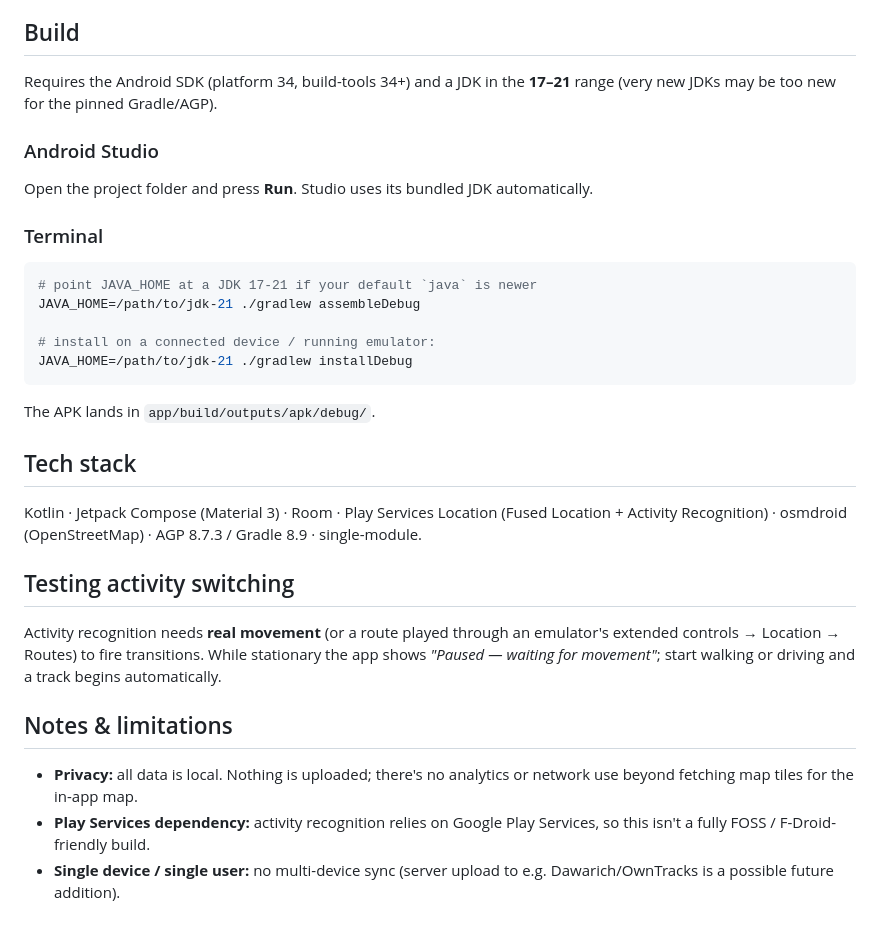
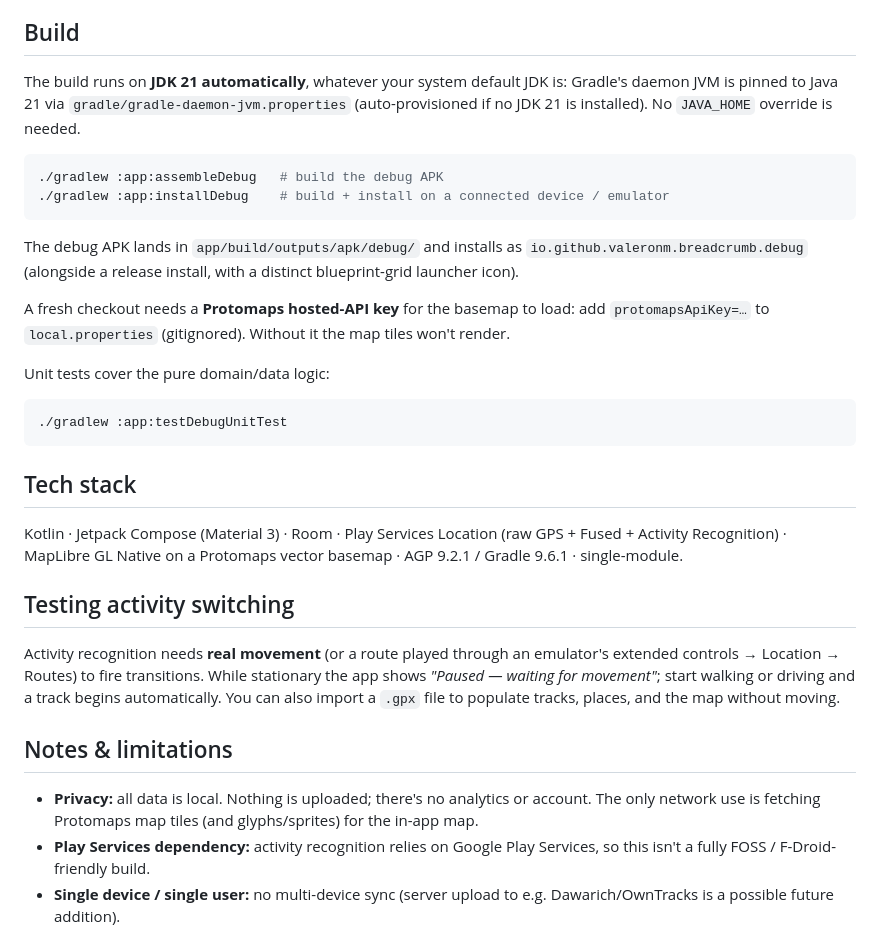
Before and after one commit to valeronm/breadcrumb, a Markdown page: README.md, the part around one of its changes. Drawn GitHub-style.

````diff
--- a/README.md
+++ b/README.md
@@ -51,40 +67,45 @@ On first launch the app asks for:
 
 ## Build
 
-Requires the Android SDK (platform 34, build-tools 34+) and a JDK in the **17–21** range
-(very new JDKs may be too new for the pinned Gradle/AGP).
-
-### Android Studio
-
-Open the project folder and press **Run**. Studio uses its bundled JDK automatically.
-
-### Terminal
+The build runs on **JDK 21 automatically**, whatever your system default JDK is: Gradle's daemon
+JVM is pinned to Java 21 via `gradle/gradle-daemon-jvm.properties` (auto-provisioned if no JDK 21
+is installed). No `JAVA_HOME` override is needed.
 
 ```bash
-# point JAVA_HOME at a JDK 17-21 if your default `java` is newer
-JAVA_HOME=/path/to/jdk-21 ./gradlew assembleDebug
-
-# install on a connected device / running emulator:
-JAVA_HOME=/path/to/jdk-21 ./gradlew installDebug
+./gradlew :app:assembleDebug   # build the debug APK
+./gradlew :app:installDebug    # build + install on a connected device / emulator
 ```
 
-The APK lands in `app/build/outputs/apk/debug/`.
+The debug APK lands in `app/build/outputs/apk/debug/` and installs as
+`io.github.valeronm.breadcrumb.debug` (alongside a release install, with a distinct
+blueprint-grid launcher icon).
+
+A fresh checkout needs a **Protomaps hosted-API key** for the basemap to load: add
+`protomapsApiKey=…` to `local.properties` (gitignored). Without it the map tiles won't render.
+
+Unit tests cover the pure domain/data logic:
+
+```bash
+./gradlew :app:testDebugUnitTest
+```
 
 ## Tech stack
 
-Kotlin · Jetpack Compose (Material 3) · Room · Play Services Location (Fused Location + Activity
-Recognition) · osmdroid (OpenStreetMap) · AGP 8.7.3 / Gradle 8.9 · single-module.
+Kotlin · Jetpack Compose (Material 3) · Room · Play Services Location (raw GPS + Fused + Activity
+Recognition) · MapLibre GL Native on a Protomaps vector basemap · AGP 9.2.1 / Gradle 9.6.1 ·
+single-module.
 
 ## Testing activity switching
 
 Activity recognition needs **real movement** (or a route played through an emulator's extended
 controls → Location → Routes) to fire transitions. While stationary the app shows
-*"Paused — waiting for movement"*; start walking or driving and a track begins automatically.
+*"Paused — waiting for movement"*; start walking or driving and a track begins automatically. You
+can also import a `.gpx` file to populate tracks, places, and the map without moving.
 
 ## Notes & limitations
 
-- **Privacy:** all data is local. Nothing is uploaded; there's no analytics or network use beyond
-  fetching map tiles for the in-app map.
+- **Privacy:** all data is local. Nothing is uploaded; there's no analytics or account. The only
+  network use is fetching Protomaps map tiles (and glyphs/sprites) for the in-app map.
 - **Play Services dependency:** activity recognition relies on Google Play Services, so this isn't
   a fully FOSS / F-Droid-friendly build.
 - **Single device / single user:** no multi-device sync (server upload to e.g. Dawarich/OwnTracks
````
Also changed, not shown: other parts of README.md (+35 -19 lines).
